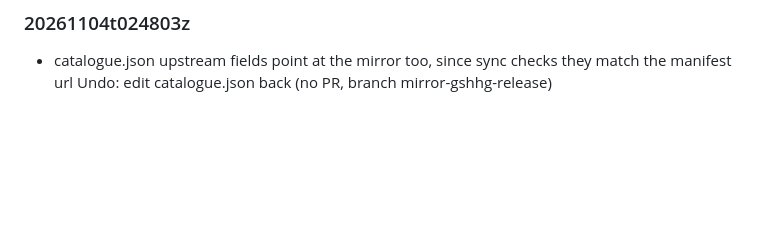
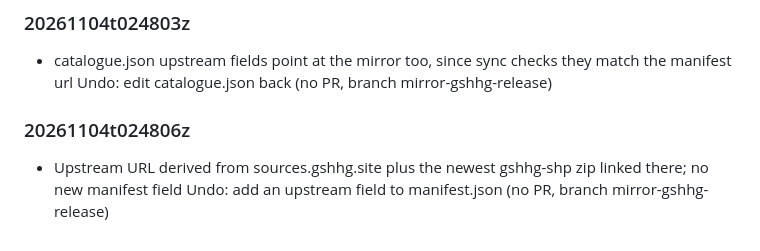
Before and after one commit to mark-brannan/coastlines, a Markdown page: docs/agent_decisions.md, the part around the change. Drawn GitHub-style; blank space fills up the shorter version.

Commit message:
agent-decision: Upstream URL derived from sources.gshhg.site plus the newest

```diff
--- a/docs/agent_decisions.md
+++ b/docs/agent_decisions.md
@@ -72,3 +72,6 @@ heading is the UTC stamp, so `agent_decisions.md#<stamp>` links one entry.
 
 ### 20261104t024803z
 - catalogue.json upstream fields point at the mirror too, since sync checks they match the manifest url Undo: edit catalogue.json back (no PR, branch mirror-gshhg-release)
+
+### 20261104t024806z
+- Upstream URL derived from sources.gshhg.site plus the newest gshhg-shp zip linked there; no new manifest field Undo: add an upstream field to manifest.json (no PR, branch mirror-gshhg-release)
```
